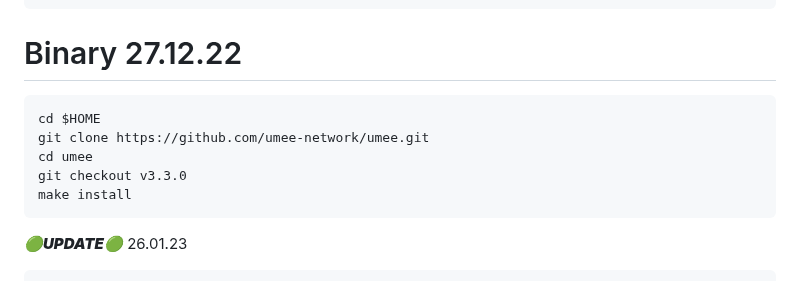
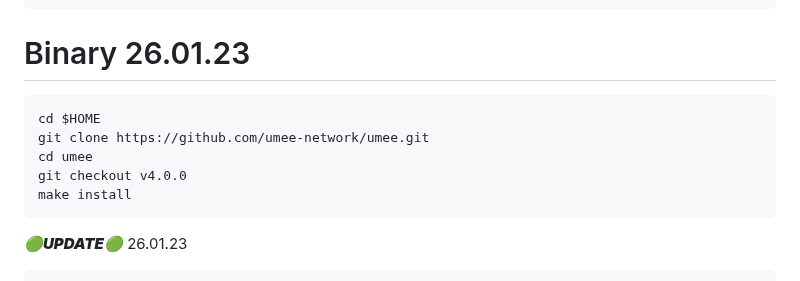
Before and after one commit to obajay/nodes-Guides, a Markdown page: Umee/README.md, the part around the change. Rendered like a GitHub page.

Commit message:
Umee mainnet (umee-1)

````diff
--- a/Umee/README.md
+++ b/Umee/README.md
@@ -33,12 +33,12 @@ echo "export PATH=$PATH:/usr/local/go/bin:$HOME/go/bin" >> $HOME/.bash_profile &
 source $HOME/.bash_profile && \
 go version
 ```
-# Binary   27.12.22
+# Binary   26.01.23
 ```python
 cd $HOME
 git clone https://github.com/umee-network/umee.git
 cd umee
-git checkout v3.3.0
+git checkout v4.0.0
 make install
 ```
 *******🟢UPDATE🟢******* 26.01.23
````
